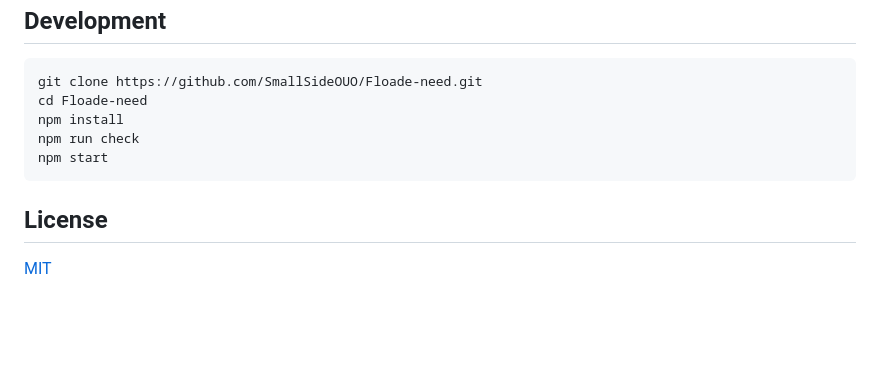
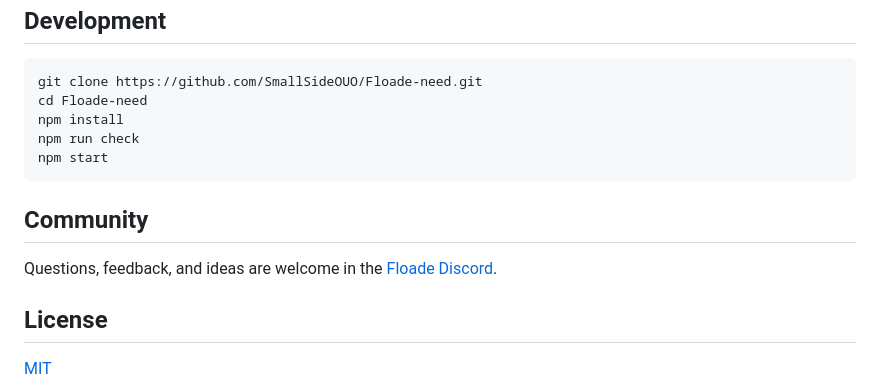
Before and after one commit to SmallSideOUO/Floade-need, a Markdown page: README.md, the part around the change. Rendered like a GitHub page; blank space fills up the shorter version.

Commit message:
docs: add Discord community link

````diff
--- a/README.md
+++ b/README.md
@@ -113,6 +113,10 @@ npm run check
 npm start
 ```
 
+## Community
+
+Questions, feedback, and ideas are welcome in the [Floade Discord](https://discord.gg/nKe2QAxF9).
+
 ## License
 
 [MIT](LICENSE)
````
Also changed, not shown: README.zh-TW.md (+4 -0 lines).
